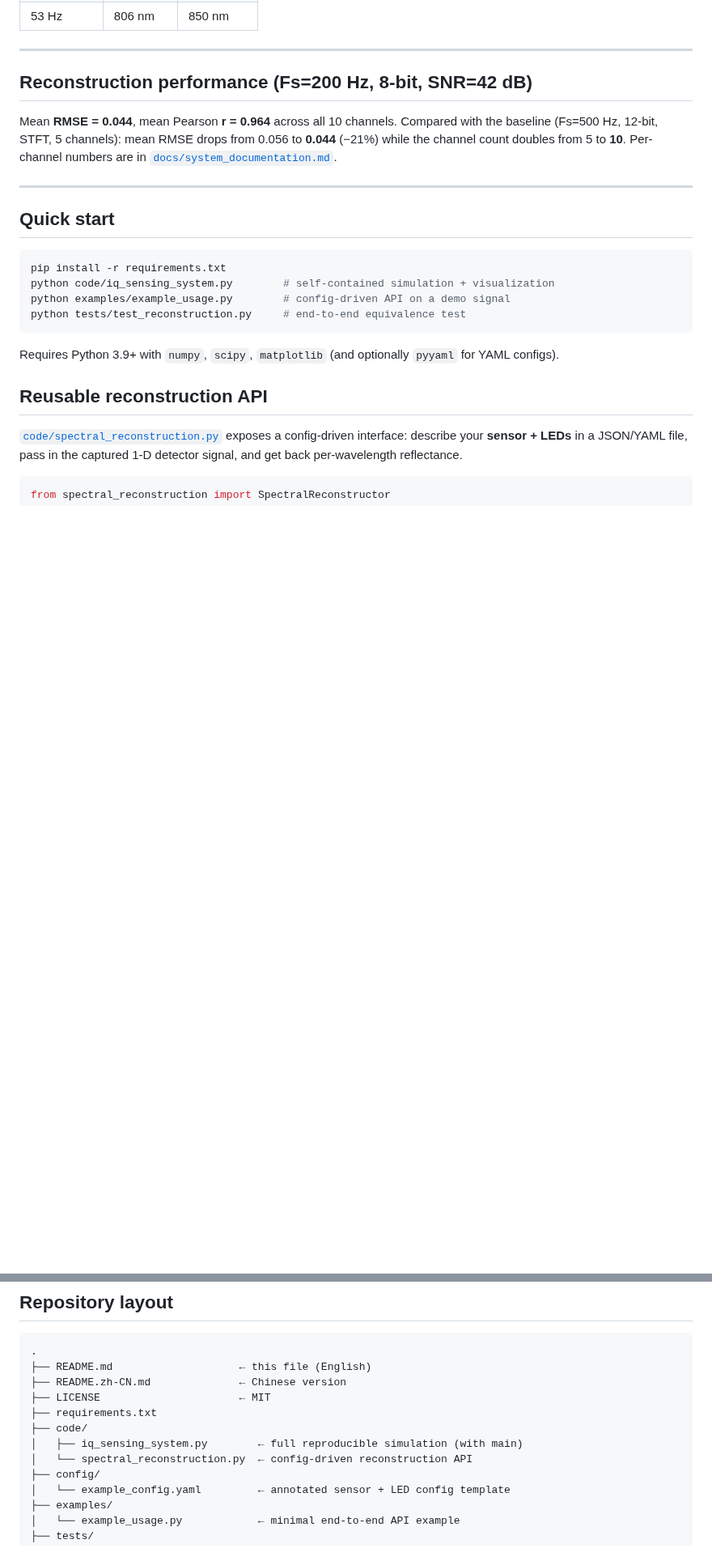
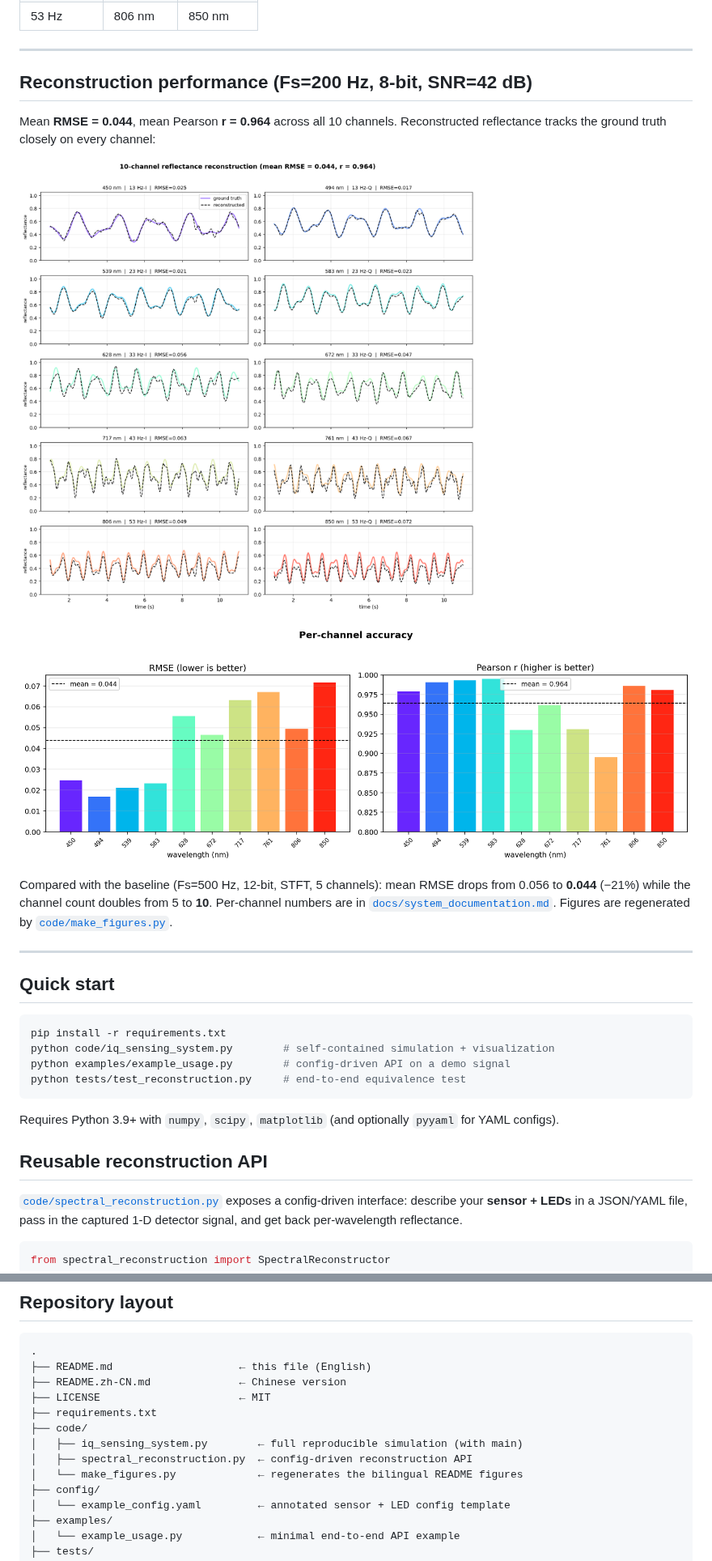
Before and after one commit to weiCHENyongjin/ChromaCode, a Markdown page: README.md, 2 parts joined by grey strips. Shown at 81% size. Drawn GitHub-style; pictures changed too: figures/fig2_reconstruction_en.png (added), figures/fig3_accuracy_en.png (added); blank space fills up the shorter version.

```diff
--- a/README.md
+++ b/README.md
@@ -75,10 +113,17 @@ off-the-shelf sensor.
 
 ## Reconstruction performance (Fs=200 Hz, 8-bit, SNR=42 dB)
 
-Mean **RMSE = 0.044**, mean Pearson **r = 0.964** across all 10 channels.
+Mean **RMSE = 0.044**, mean Pearson **r = 0.964** across all 10 channels. Reconstructed
+reflectance tracks the ground truth closely on every channel:
+
+![reconstruction](figures/fig2_reconstruction_en.png)
+
+![accuracy](figures/fig3_accuracy_en.png)
+
 Compared with the baseline (Fs=500 Hz, 12-bit, STFT, 5 channels): mean RMSE drops from
 0.056 to **0.044** (−21%) while the channel count doubles from 5 to **10**. Per-channel
-numbers are in [`docs/system_documentation.md`](docs/system_documentation.md).
+numbers are in [`docs/system_documentation.md`](docs/system_documentation.md). Figures are
+regenerated by [`code/make_figures.py`](code/make_figures.py).
 
 ---
 
@@ -127,7 +172,8 @@ automatically by resampling onto a common grid. See
 ├── requirements.txt
 ├── code/
 │   ├── iq_sensing_system.py        ← full reproducible simulation (with main)
-│   └── spectral_reconstruction.py  ← config-driven reconstruction API
+│   ├── spectral_reconstruction.py  ← config-driven reconstruction API
+│   └── make_figures.py             ← regenerates the bilingual README figures
 ├── config/
 │   └── example_config.yaml         ← annotated sensor + LED config template
 ├── examples/
```
Also changed, not shown: other parts of README.md (+38 -0 lines), README.zh-CN.md (+38 -1 lines), figures/fig1_concept_en.png (added), figures/fig1_concept_zh.png (added), figures/fig2_reconstruction_zh.png (added), figures/fig3_accuracy_zh.png (added), 2 other files.
